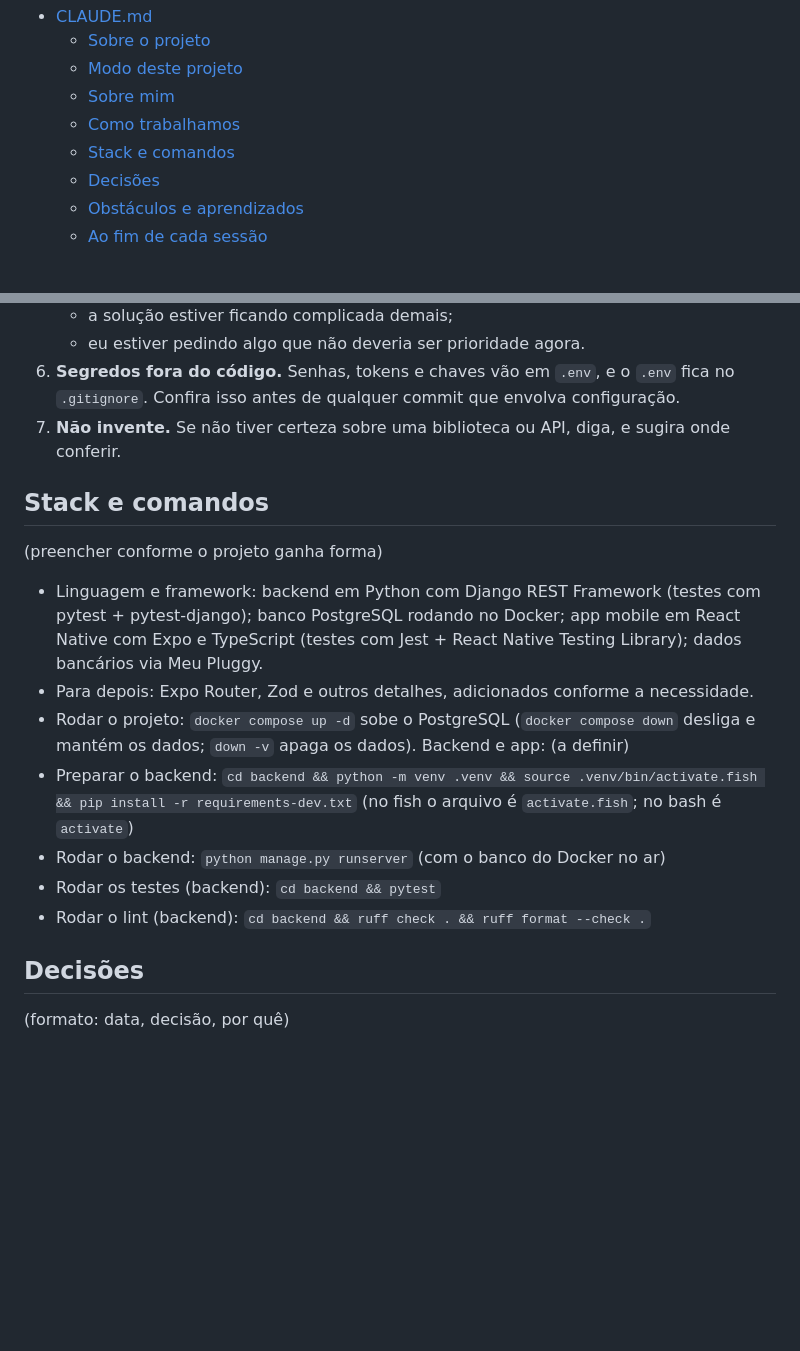
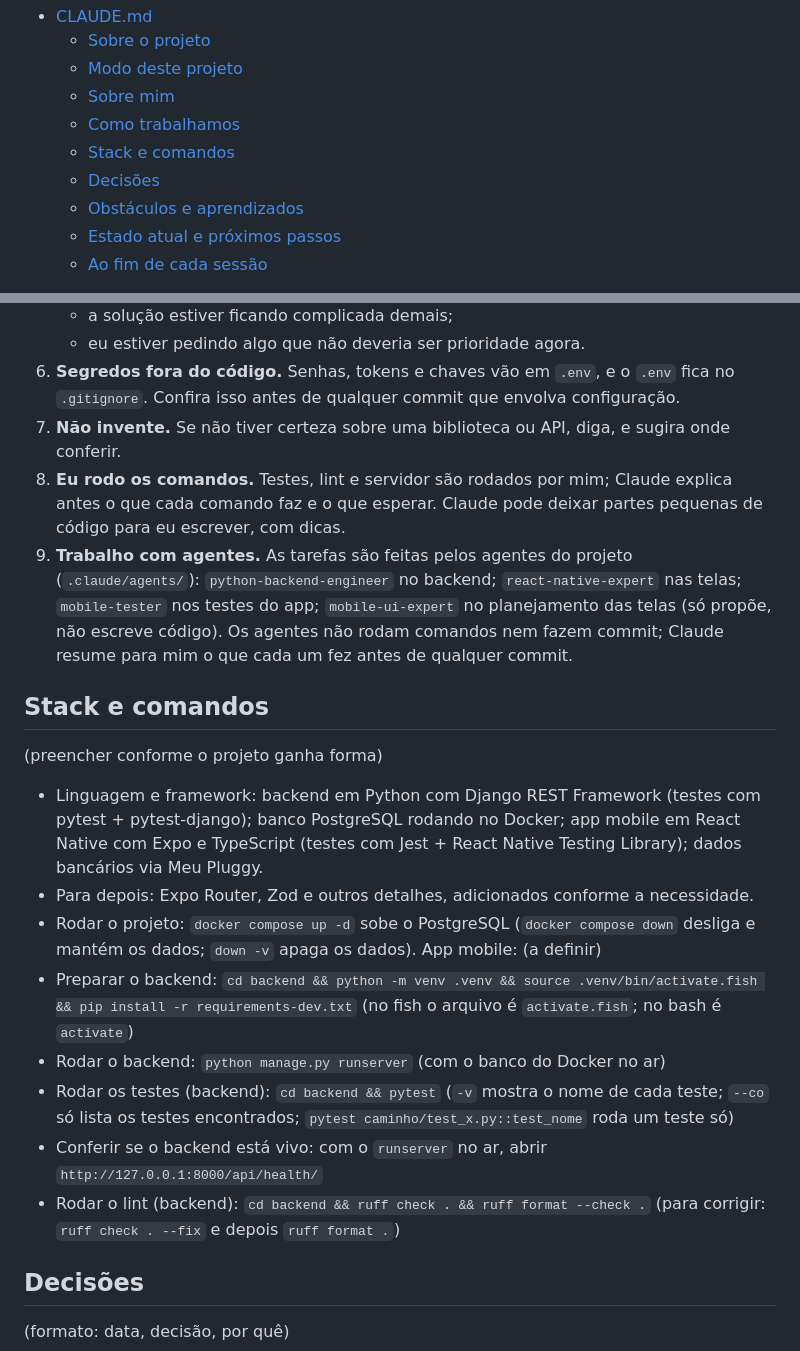
Before and after one commit to vsslvini/finance-app, a Markdown page: CLAUDE.md, 2 parts joined by grey strips. Drawn GitHub-style; blank space fills up the shorter version.

```diff
--- a/CLAUDE.md
+++ b/CLAUDE.md
@@ -10,6 +10,7 @@
   - [Stack e comandos](#stack-e-comandos)
   - [Decisões](#decisões)
   - [Obstáculos e aprendizados](#obstáculos-e-aprendizados)
+  - [Estado atual e próximos passos](#estado-atual-e-próximos-passos)
   - [Ao fim de cada sessão](#ao-fim-de-cada-sessão)
 
 <!--toc:end-->
@@ -52,6 +53,8 @@ mas sempre mostra o texto antes e espera aprovação.
    - eu estiver pedindo algo que não deveria ser prioridade agora.
 6. **Segredos fora do código.** Senhas, tokens e chaves vão em `.env`, e o `.env` fica no `.gitignore`. Confira isso antes de qualquer commit que envolva configuração.
 7. **Não invente.** Se não tiver certeza sobre uma biblioteca ou API, diga, e sugira onde conferir.
+8. **Eu rodo os comandos.** Testes, lint e servidor são rodados por mim; Claude explica antes o que cada comando faz e o que esperar. Claude pode deixar partes pequenas de código para eu escrever, com dicas.
+9. **Trabalho com agentes.** As tarefas são feitas pelos agentes do projeto (`.claude/agents/`): `python-backend-engineer` no backend; `react-native-expert` nas telas; `mobile-tester` nos testes do app; `mobile-ui-expert` no planejamento das telas (só propõe, não escreve código). Os agentes não rodam comandos nem fazem commit; Claude resume para mim o que cada um fez antes de qualquer commit.
 
 ## Stack e comandos
 
@@ -59,11 +62,12 @@ mas sempre mostra o texto antes e espera aprovação.
 
 - Linguagem e framework: backend em Python com Django REST Framework (testes com pytest + pytest-django); banco PostgreSQL rodando no Docker; app mobile em React Native com Expo e TypeScript (testes com Jest + React Native Testing Library); dados bancários via Meu Pluggy.
 - Para depois: Expo Router, Zod e outros detalhes, adicionados conforme a necessidade.
-- Rodar o projeto: `docker compose up -d` sobe o PostgreSQL (`docker compose down` desliga e mantém os dados; `down -v` apaga os dados). Backend e app: (a definir)
+- Rodar o projeto: `docker compose up -d` sobe o PostgreSQL (`docker compose down` desliga e mantém os dados; `down -v` apaga os dados). App mobile: (a definir)
 - Preparar o backend: `cd backend && python -m venv .venv && source .venv/bin/activate.fish && pip install -r requirements-dev.txt` (no fish o arquivo é `activate.fish`; no bash é `activate`)
 - Rodar o backend: `python manage.py runserver` (com o banco do Docker no ar)
-- Rodar os testes (backend): `cd backend && pytest`
-- Rodar o lint (backend): `cd backend && ruff check . && ruff format --check .`
+- Rodar os testes (backend): `cd backend && pytest` (`-v` mostra o nome de cada teste; `--co` só lista os testes encontrados; `pytest caminho/test_x.py::test_nome` roda um teste só)
+- Conferir se o backend está vivo: com o `runserver` no ar, abrir `http://127.0.0.1:8000/api/health/`
+- Rodar o lint (backend): `cd backend && ruff check . && ruff format --check .` (para corrigir: `ruff check . --fix` e depois `ruff format .`)
 
 ## Decisões
 
```
Also changed, not shown: other parts of CLAUDE.md (+26 -0 lines).
